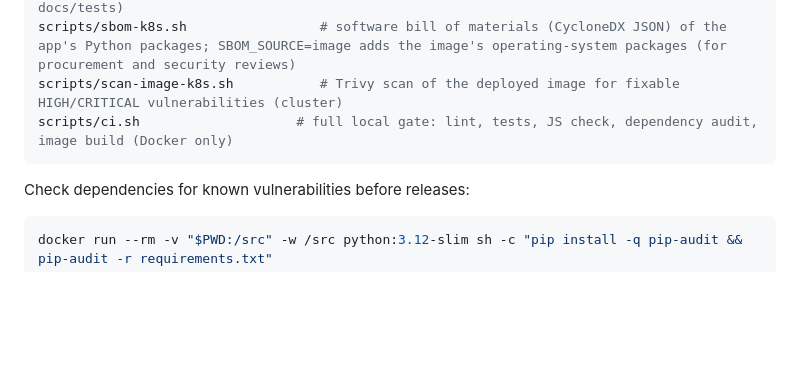
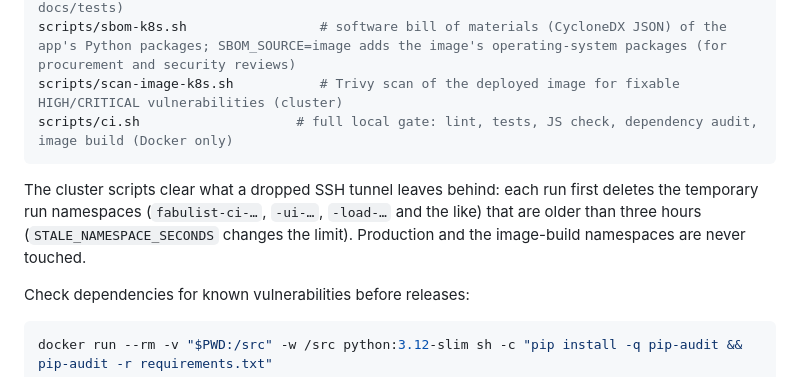
Before and after one commit to bellchu/fabulist, a Markdown page: README.md, the part around the change. Drawn GitHub-style; blank space fills up the shorter version.

Commit message:
docs: README notes the stale-namespace sweep (#290)
Co-authored-by: bellchu <397130+bellchu@users.noreply.github.com>

````diff
--- a/README.md
+++ b/README.md
@@ -189,6 +189,8 @@ scripts/scan-image-k8s.sh           # Trivy scan of the deployed image for fixab
 scripts/ci.sh                    # full local gate: lint, tests, JS check, dependency audit, image build (Docker only)
 ```
 
+The cluster scripts clear what a dropped SSH tunnel leaves behind: each run first deletes the temporary run namespaces (`fabulist-ci-…`, `-ui-…`, `-load-…` and the like) that are older than three hours (`STALE_NAMESPACE_SECONDS` changes the limit). Production and the image-build namespaces are never touched.
+
 Check dependencies for known vulnerabilities before releases:
 
 ```bash
````
